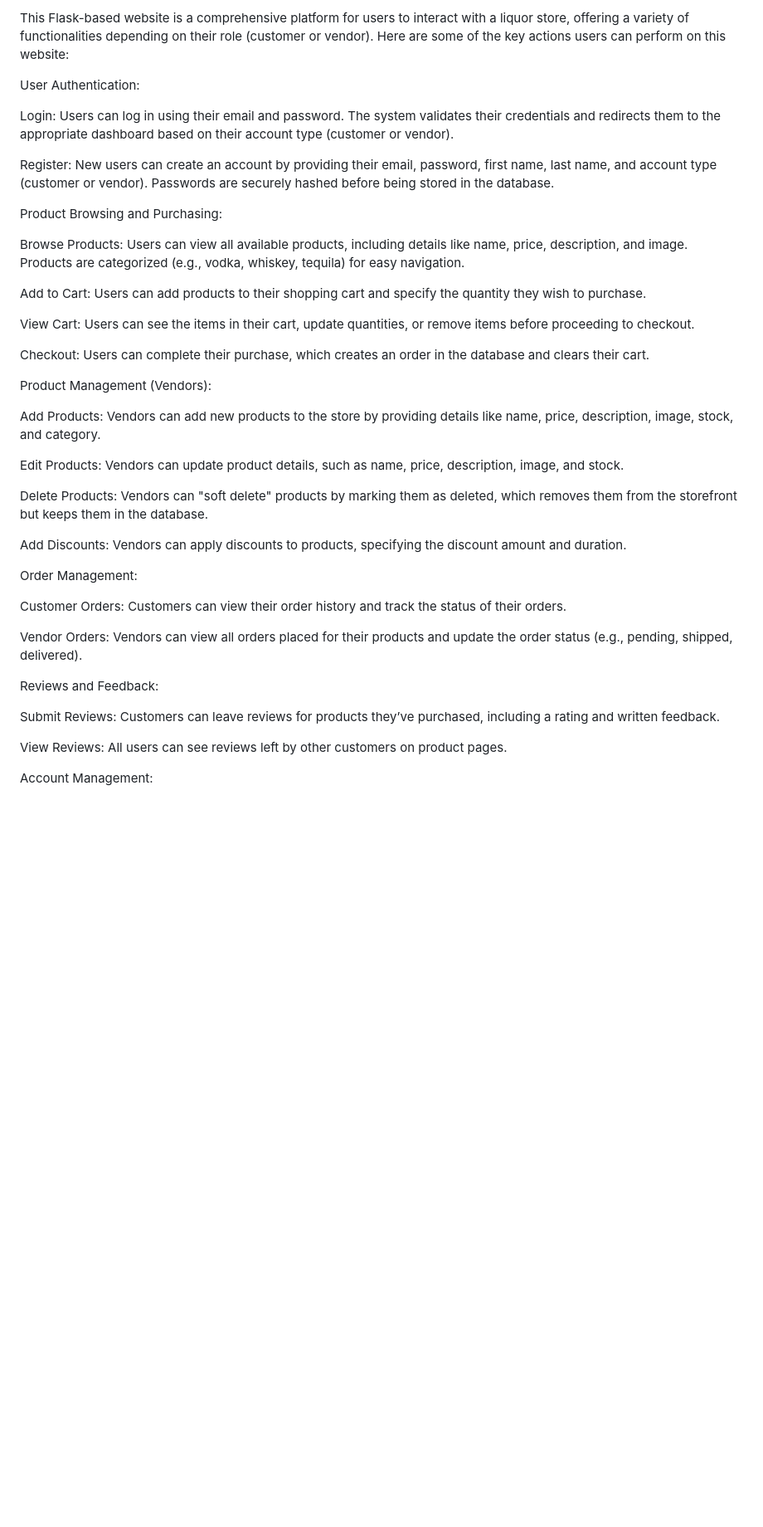
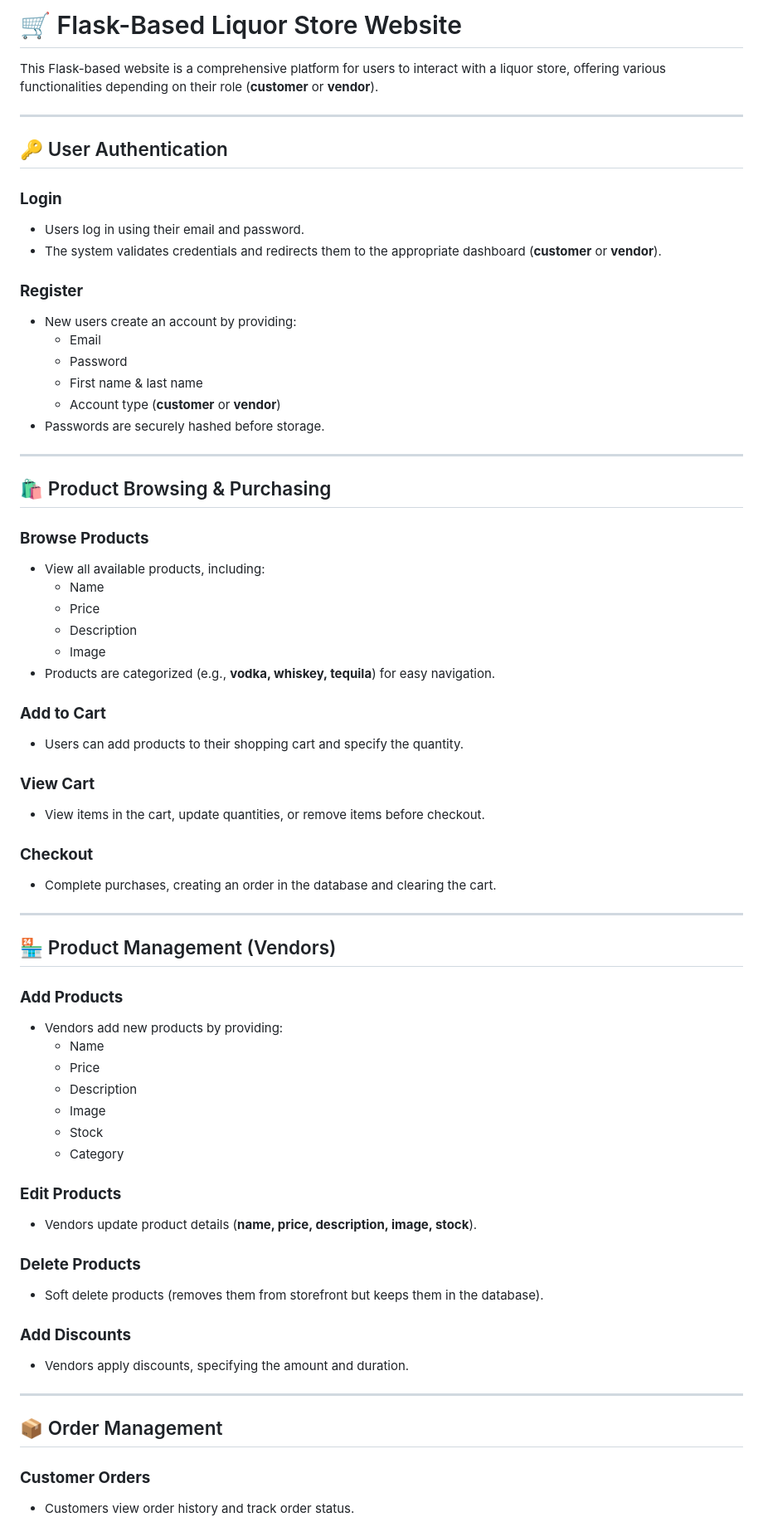
Before and after one commit to barneybro/Online-Liquor-Store, a Markdown page: README.md, the part around one of its changes. Shown at 83% size. GitHub-like rendering; blank space fills up the shorter version.

```diff
--- a/README.md
+++ b/README.md
@@ -1,42 +1,70 @@
-This Flask-based website is a comprehensive platform for users to interact with a liquor store, offering a variety of functionalities depending on their role (customer or vendor). Here are some of the key actions users can perform on this website:
+# 🛒 Flask-Based Liquor Store Website
 
-User Authentication:
+This Flask-based website is a comprehensive platform for users to interact with a liquor store, offering various functionalities depending on their role (**customer** or **vendor**).
 
-Login: Users can log in using their email and password. The system validates their credentials and redirects them to the appropriate dashboard based on their account type (customer or vendor).
+---
 
-Register: New users can create an account by providing their email, password, first name, last name, and account type (customer or vendor). Passwords are securely hashed before being stored in the database.
+## 🔑 User Authentication
 
-Product Browsing and Purchasing:
+### **Login**
+- Users log in using their email and password.
+- The system validates credentials and redirects them to the appropriate dashboard (**customer** or **vendor**).
 
-Browse Products: Users can view all available products, including details like name, price, description, and image. Products are categorized (e.g., vodka, whiskey, tequila) for easy navigation.
+### **Register**
+- New users create an account by providing:
+  - Email
+  - Password
+  - First name & last name
+  - Account type (**customer** or **vendor**)
+- Passwords are securely hashed before storage.
 
-Add to Cart: Users can add products to their shopping cart and specify the quantity they wish to purchase.
+---
 
-View Cart: Users can see the items in their cart, update quantities, or remove items before proceeding to checkout.
+## 🛍️ Product Browsing & Purchasing
 
-Checkout: Users can complete their purchase, which creates an order in the database and clears their cart.
+### **Browse Products**
+- View all available products, including:
+  - Name
+  - Price
+  - Description
+  - Image
+- Products are categorized (e.g., **vodka, whiskey, tequila**) for easy navigation.
 
-Product Management (Vendors):
+### **Add to Cart**
+- Users can add products to their shopping cart and specify the quantity.
 
-Add Products: Vendors can add new products to the store by providing details like name, price, description, image, stock, and category.
+### **View Cart**
+- View items in the cart, update quantities, or remove items before checkout.
 
-Edit Products: Vendors can update product details, such as name, price, description, image, and stock.
+### **Checkout**
+- Complete purchases, creating an order in the database and clearing the cart.
 
-Delete Products: Vendors can "soft delete" products by marking them as deleted, which removes them from the storefront but keeps them in the database.
+---
 
-Add Discounts: Vendors can apply discounts to products, specifying the discount amount and duration.
+## 🏪 Product Management (Vendors)
 
-Order Management:
+### **Add Products**
+- Vendors add new products by providing:
+  - Name
+  - Price
+  - Description
+  - Image
+  - Stock
+  - Category
 
-Customer Orders: Customers can view their order history and track the status of their orders.
+### **Edit Products**
+- Vendors update product details (**name, price, description, image, stock**).
 
-Vendor Orders: Vendors can view all orders placed for their products and update the order status (e.g., pending, shipped, delivered).
+### **Delete Products**
+- Soft delete products (removes them from storefront but keeps them in the database).
 
-Reviews and Feedback:
+### **Add Discounts**
+- Vendors apply discounts, specifying the amount and duration.
 
-Submit Reviews: Customers can leave reviews for products they’ve purchased, including a rating and written feedback.
+---
 
-View Reviews: All users can see reviews left by other customers on product pages.
+## 📦 Order Management
 
-Account Management:
+### **Customer Orders**
+- Customers view order history and track order status.
 
```
Also changed, not shown: other parts of README.md (+44 -9 lines).
